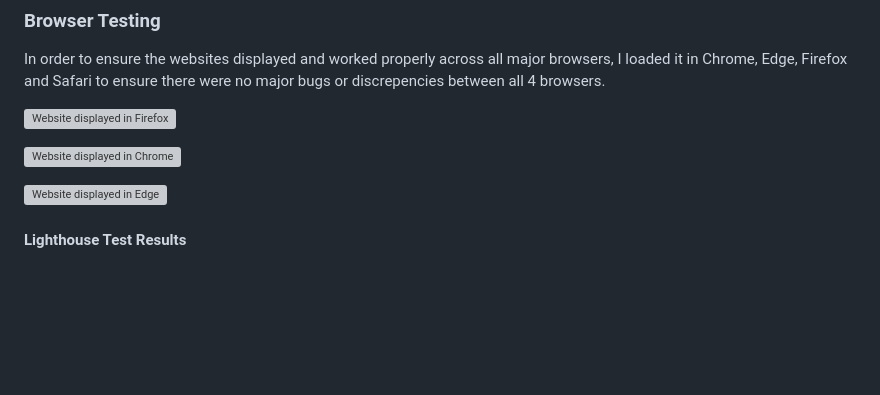
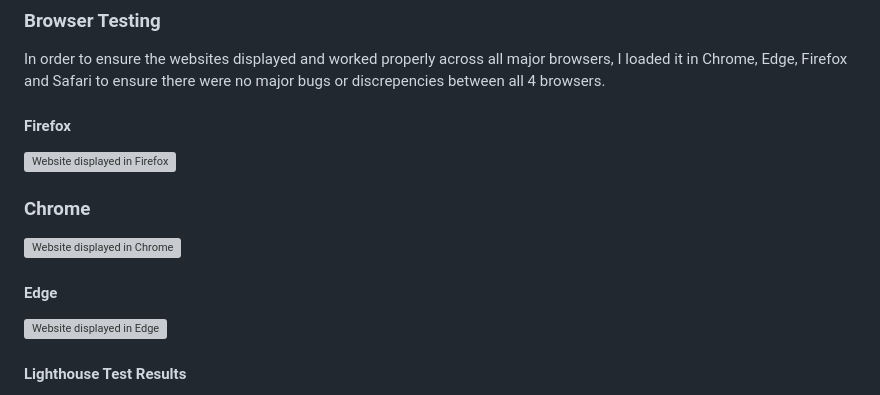
Before and after one commit to JaimieHemmings/HTML-CSS-Project, a Markdown page: README.md, the part around the change. Drawn GitHub-style; blank space fills up the shorter version; grey boxes are pictures that could not be loaded.

Commit message:
chore: added minor formatting changes

```diff
--- a/README.md
+++ b/README.md
@@ -158,9 +158,15 @@ In order to ensure my code was W3C compliant and reduce the possibility of any b
 
 In order to ensure the websites displayed and worked properly across all major browsers, I loaded it in Chrome, Edge, Firefox and Safari to ensure there were no major bugs or discrepencies between all 4 browsers.
 
+#### Firefox
+
 ![Website displayed in Firefox](/assets/img/browser-testing/firefox-screenshot-of-tamar-aquatics-website.jpg)
 
+### Chrome
+
 ![Website displayed in Chrome](/assets/img/browser-testing/chrome-screenshot-of-tamar-aquatics-website.jpg)
+
+#### Edge
 
 ![Website displayed in Edge](/assets/img/browser-testing/edge-screenshot-of-tamar-aquatics-website.jpg)
 
```
